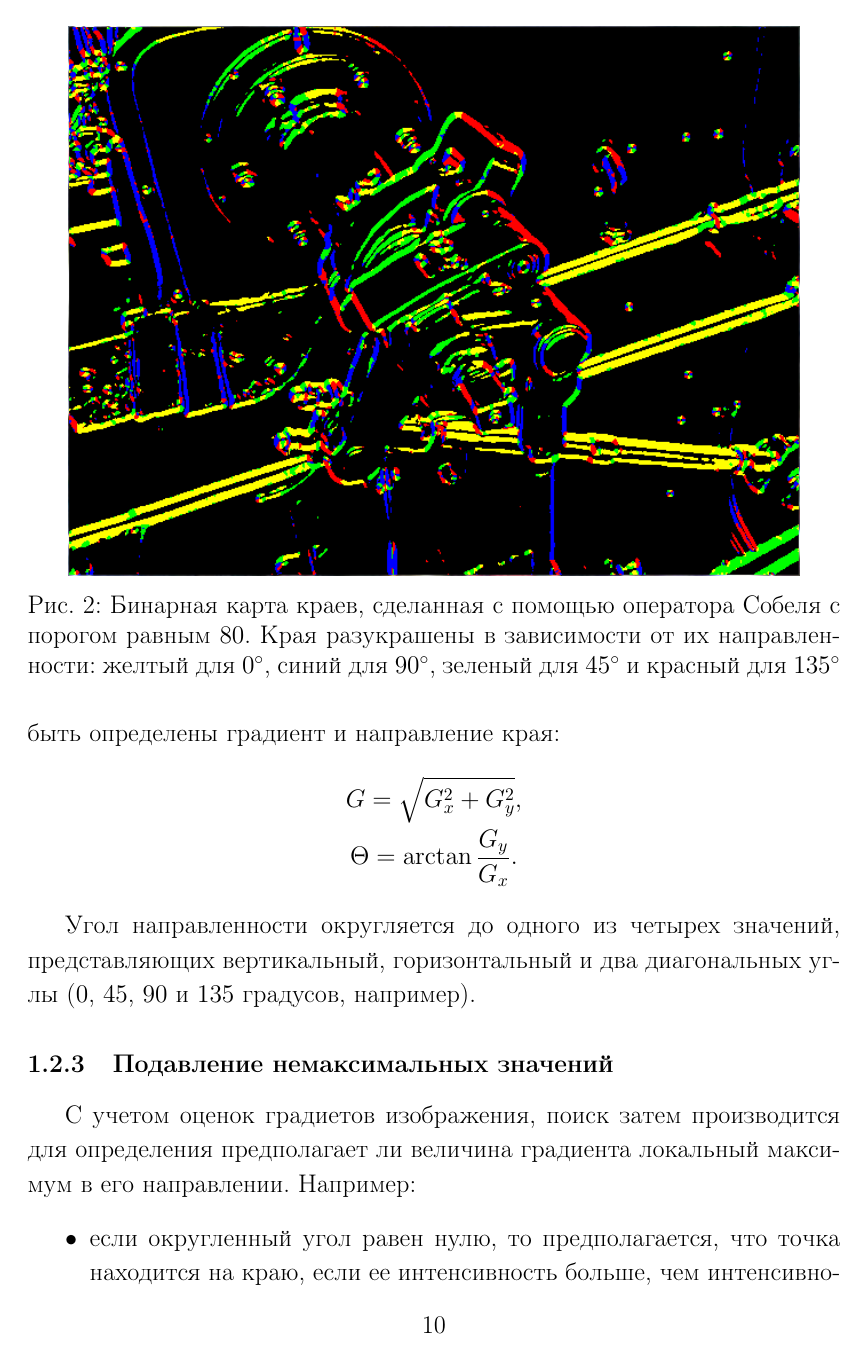
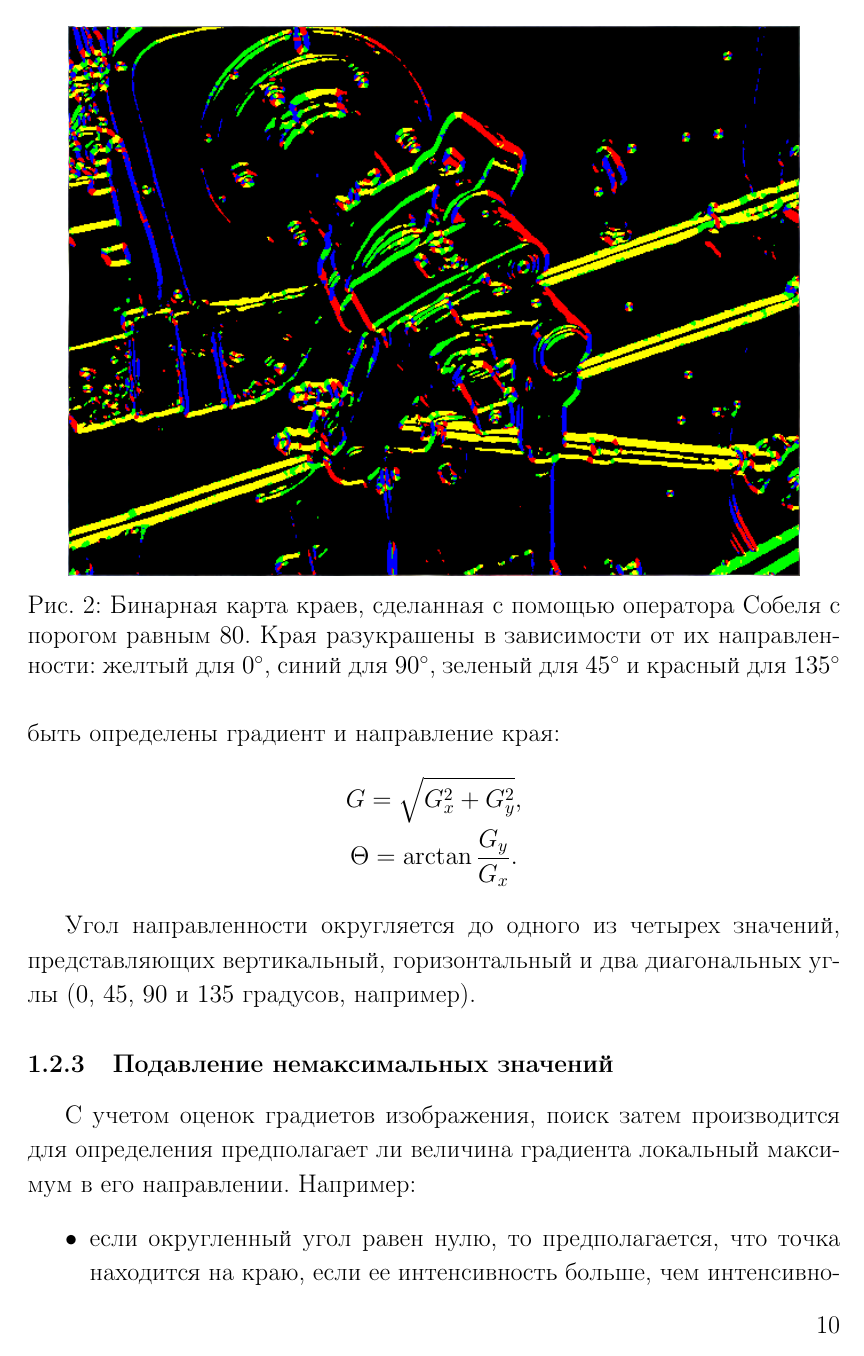
Before and after one commit to ichernetsky/diploma-report, a LaTeX thesis (diploma.tex): page 10 of 53. Compiled offline with pdfLaTeX; a LaTeX package or settings file that is missing is left out.

Commit message:
Page numbers to the right

```diff
--- a/diploma.tex
+++ b/diploma.tex
@@ -19,6 +19,12 @@
 \usepackage{subfig}
 \usepackage{hyphenat}
 \usepackage{setspace}
+\usepackage{fancyhdr}
+
+\pagestyle{fancyplain}
+\fancyhf{}
+\renewcommand{\headrulewidth}{0pt}
+\rfoot{\fancyplain{}{\thepage}}
 
 \linespread{1.15}
 \floatname{algorithm}{Алгоритм}
```
